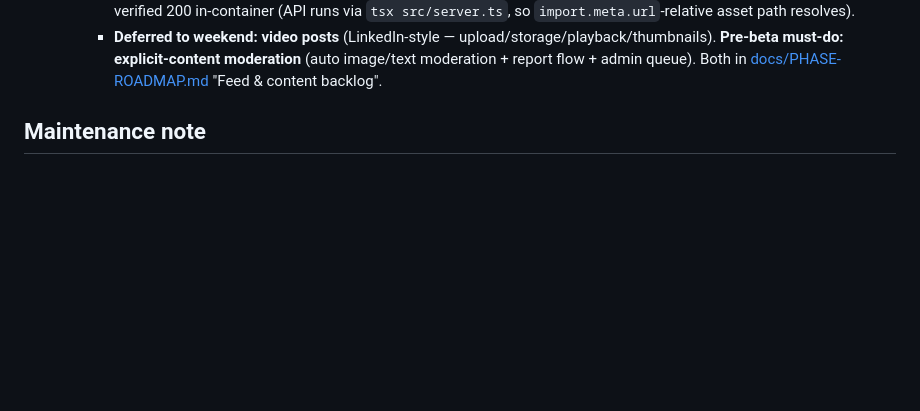
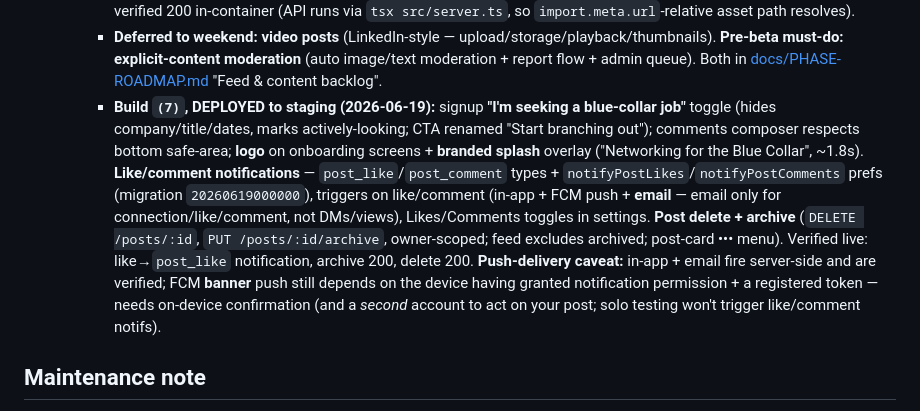
Before and after one commit to daynearnett/blubranch-mono, a Markdown page: CLAUDE.md, the part around the change. GitHub-like rendering; blank space fills up the shorter version.

Commit message:
docs(claude): build 0.1.5(7) — seeking flow, logo/splash, like/comment notifications, post delete/archive
Co-Authored-By: Claude Opus 4.8 <noreply@anthropic.com>

```diff
--- a/CLAUDE.md
+++ b/CLAUDE.md
@@ -47,6 +47,7 @@ BluBranch is a two-sided professional networking and job marketplace platform bu
     - **Build `(5)`:** MM/YYYY job-date order + inline validation (block future / end-before-start dates) with friendly messages; **server accepts MM/YYYY or YYYY-MM** dates (lenient, unblocked `(4)` signup without a rebuild); comments screen shows the **post preview** (new `GET /posts/:id`, feed shape) so the `blubranch://post/<id>` Share deep link lands meaningfully.
     - **Build `(6)`:** **photo posts** (composer camera → pick/upload up to 4, backend already took `photoUrls`); feed **refetch-on-focus** so like/comment counts update; **blue-collar search filters** (job type + min pay for Jobs, open-to-work + union for People) + a **Posts tab** (`searchQuerySchema` extended; `/search` handler filters + posts branch); **top comments** under feed posts (`/feed` returns latest-2 `topComments`); **rich OG link previews** — public `GET /share/post/:id` serves OpenGraph HTML (logo + author + excerpt, deep-links into app) + `GET /share/logo.png` (asset at `packages/api/assets/og-logo.png`); Share now sends the https `/share/post/:id` URL. Logo serve verified 200 in-container (API runs via `tsx src/server.ts`, so `import.meta.url`-relative asset path resolves).
     - **Deferred to weekend:** **video posts** (LinkedIn-style — upload/storage/playback/thumbnails). **Pre-beta must-do:** **explicit-content moderation** (auto image/text moderation + report flow + admin queue). Both in [docs/PHASE-ROADMAP.md](docs/PHASE-ROADMAP.md) "Feed & content backlog".
+    - **Build `(7)`, DEPLOYED to staging (2026-06-19):** signup **"I'm seeking a blue-collar job"** toggle (hides company/title/dates, marks actively-looking; CTA renamed "Start branching out"); comments composer respects bottom safe-area; **logo** on onboarding screens + **branded splash** overlay ("Networking for the Blue Collar", ~1.8s). **Like/comment notifications** — `post_like`/`post_comment` types + `notifyPostLikes`/`notifyPostComments` prefs (migration `20260619000000`), triggers on like/comment (in-app + FCM push + **email** — email only for connection/like/comment, not DMs/views), Likes/Comments toggles in settings. **Post delete + archive** (`DELETE /posts/:id`, `PUT /posts/:id/archive`, owner-scoped; feed excludes archived; post-card ••• menu). Verified live: like→`post_like` notification, archive 200, delete 200. **Push-delivery caveat:** in-app + email fire server-side and are verified; FCM **banner** push still depends on the device having granted notification permission + a registered token — needs on-device confirmation (and a *second* account to act on your post; solo testing won't trigger like/comment notifs).
 
 ## Maintenance note
 
```
